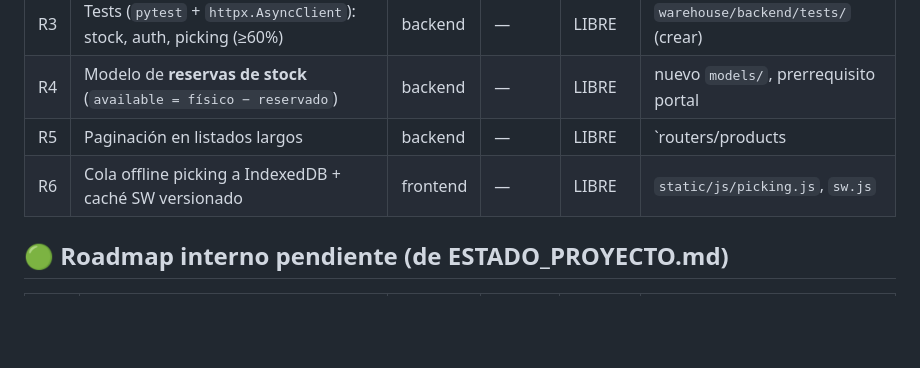
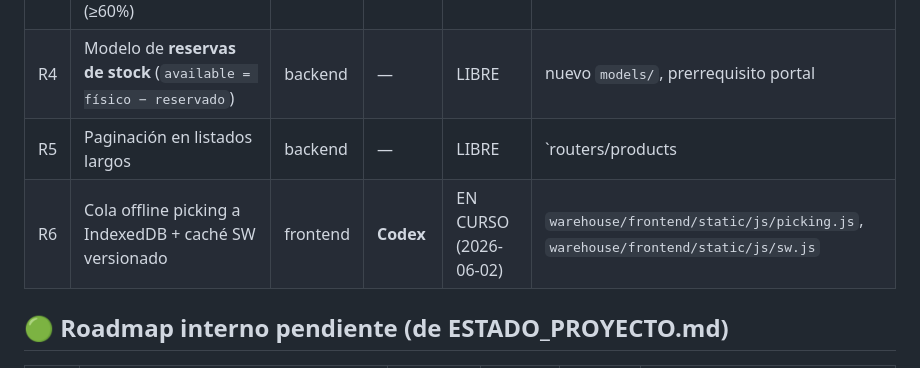
Before and after one commit to angel63652/Api-Marvel-Casera, a Markdown page: coordination/TABLERO.md, the part around the change. GitHub-like rendering; blank space fills up the shorter version.

Commit message:
Claim R6 frontend offline queue task

```diff
--- a/coordination/TABLERO.md
+++ b/coordination/TABLERO.md
@@ -31,7 +31,7 @@ Ver detalle en `AUDITORIA.md` §2-§3 y §8.
 | R3 | Tests (`pytest` + `httpx.AsyncClient`): stock, auth, picking (≥60%) | backend | — | LIBRE | `warehouse/backend/tests/` (crear) |
 | R4 | Modelo de **reservas de stock** (`available = físico − reservado`) | backend | — | LIBRE | nuevo `models/`, prerrequisito portal |
 | R5 | Paginación en listados largos | backend | — | LIBRE | `routers/products|orders|movements` |
-| R6 | Cola offline picking a IndexedDB + caché SW versionado | frontend | — | LIBRE | `static/js/picking.js`, `sw.js` |
+| R6 | Cola offline picking a IndexedDB + caché SW versionado | frontend | **Codex** | EN CURSO (2026-06-02) | `warehouse/frontend/static/js/picking.js`, `warehouse/frontend/static/js/sw.js` |
 
 ## 🟢 Roadmap interno pendiente (de ESTADO_PROYECTO.md)
 
```
